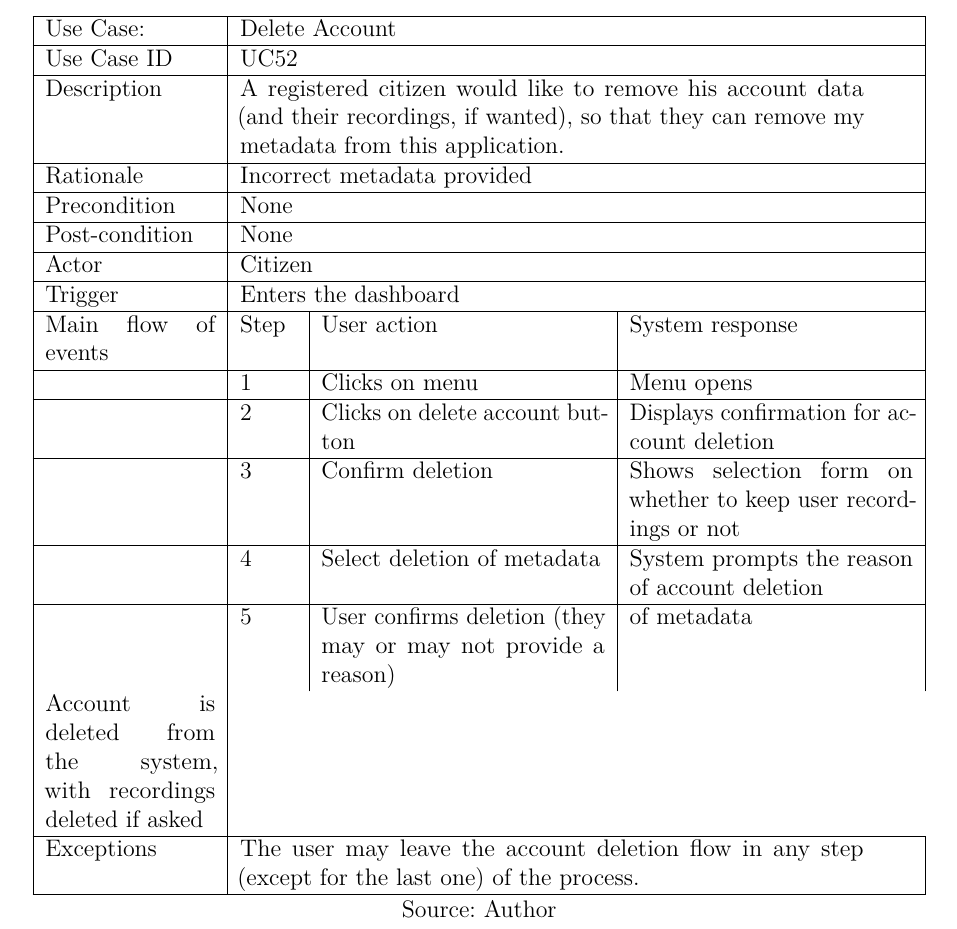
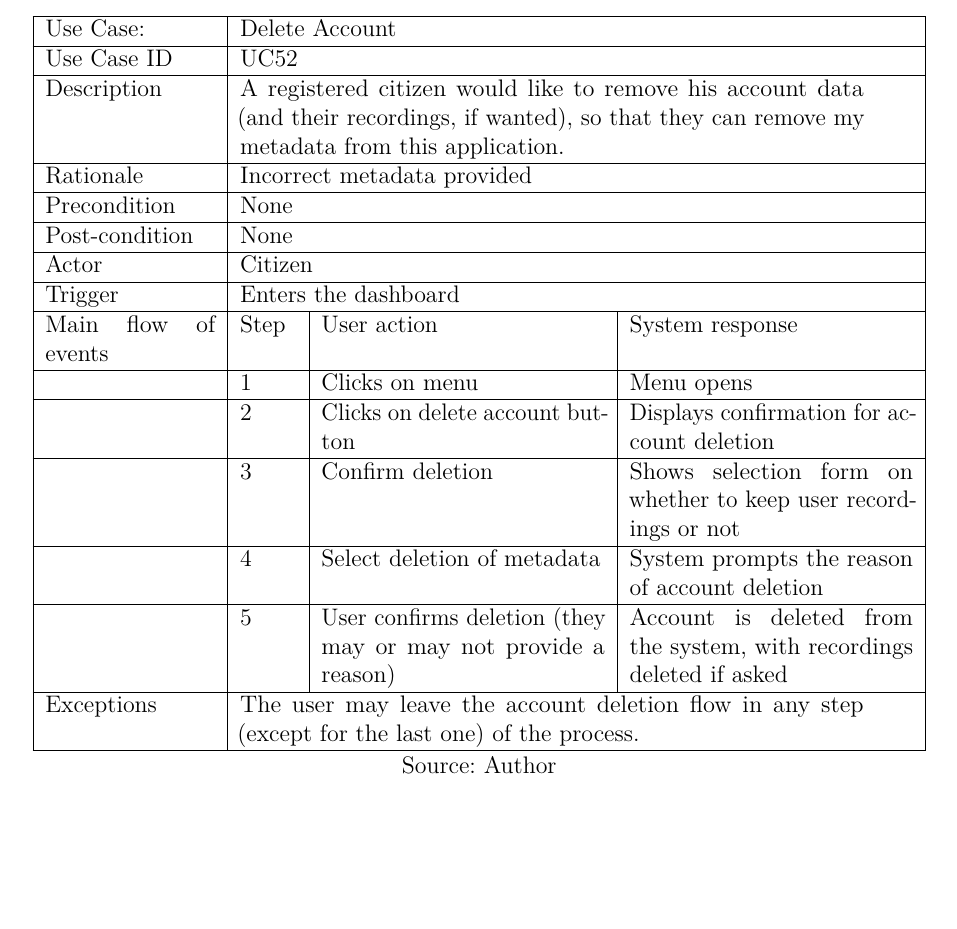
Before and after one commit to gabrieltnishimura/masters-thesis, a LaTeX thesis (main.tex, which reads use-cases.tex): part of page 99 of 111, cut so that both start at the same text, the shorter picture padded with empty space. Compiled offline with pdfLaTeX.

Commit message:
fix(table): simple

```diff
--- a/use-cases.tex
+++ b/use-cases.tex
@@ -527,7 +527,7 @@ Main flow of events & Step  & User action & System response \\ \hline
                     & 2     & Clicks on delete account button & Displays confirmation for account deletion \\ \hline
                     & 3     & Confirm deletion & Shows selection form on whether to keep user recordings or not\\ \hline
                     & 4     & Select deletion of metadata & System prompts the reason of account deletion \\ \hline
-                    & 5     & User confirms deletion (they may or may not provide a reason) &  of metadata & Account is deleted from the system, with recordings deleted if asked \\ \hline
+                    & 5     & User confirms deletion (they may or may not provide a reason) & Account is deleted from the system, with recordings deleted if asked \\ \hline
 Exceptions      & \multicolumn{3}{p{11cm}|}{The user may leave the account deletion flow in any step (except for the last one) of the process.} \\ \hline
 \end{tabular}
 \caption*{Source: Author}
```
